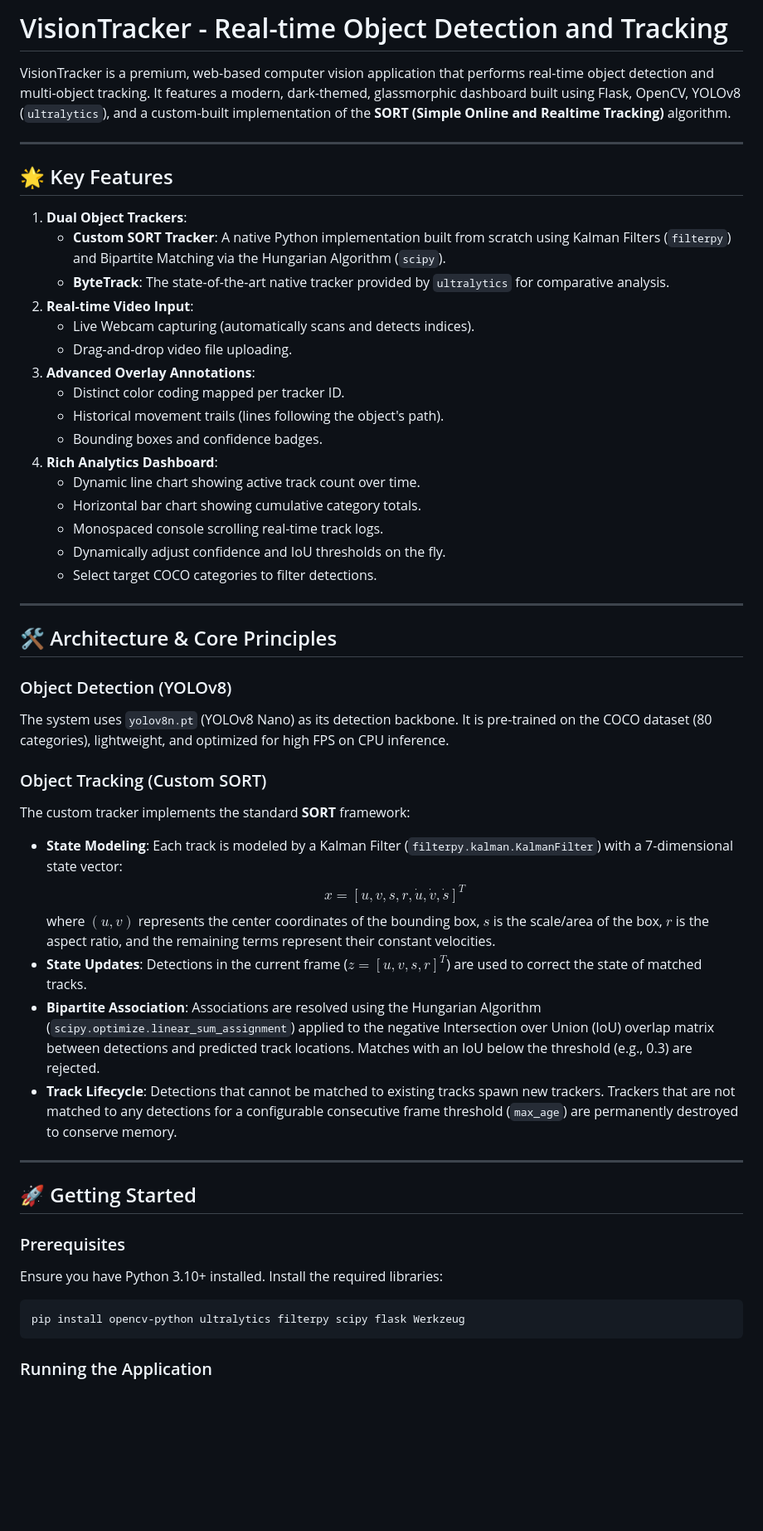
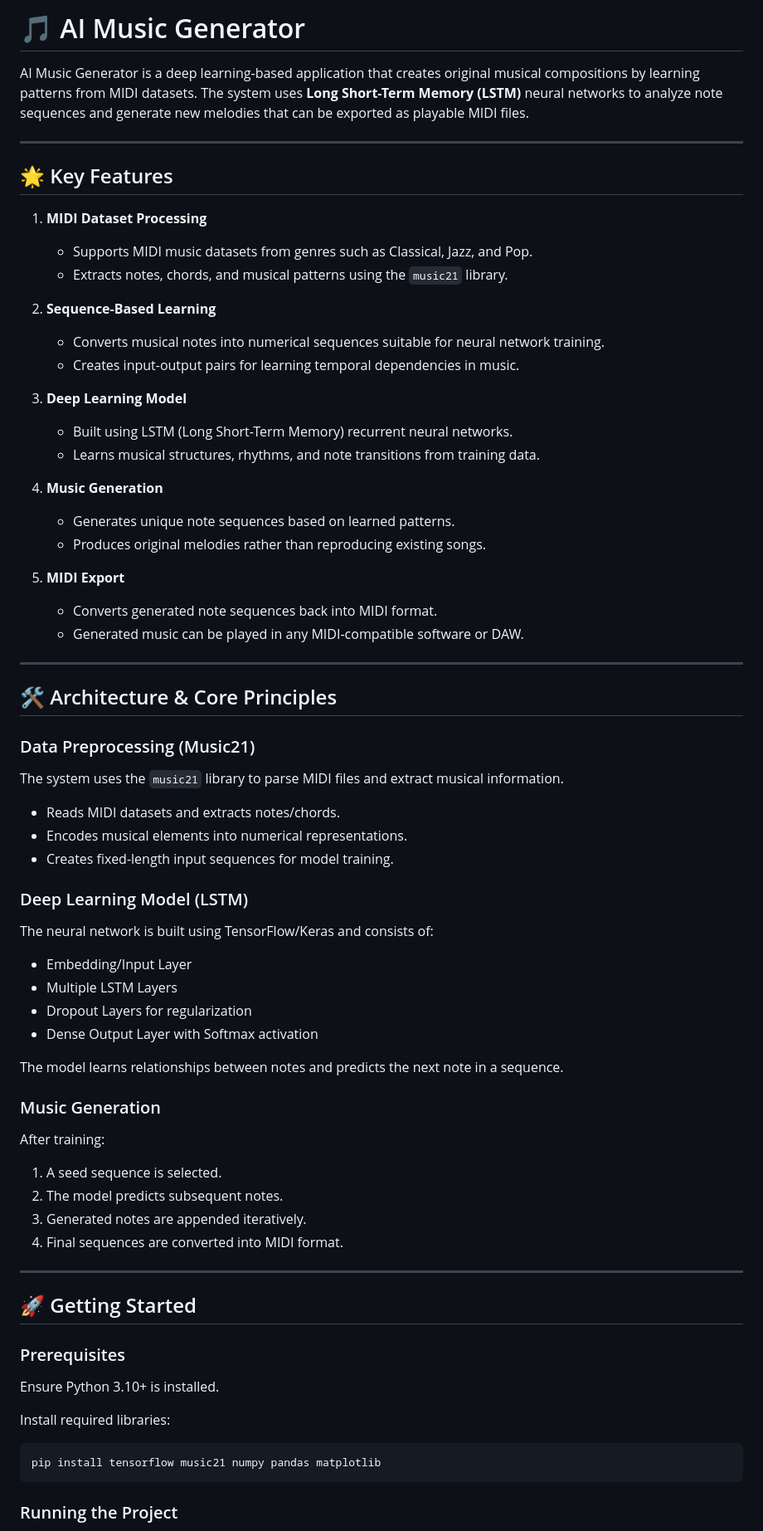
Before and after one commit to Asad1140/Codealpha_AI-music-generator, a Markdown page: README.md, the part around one of its changes. Shown at 83% size. Rendered like a GitHub page; blank space fills up the shorter version.

Commit message:
README for AI Music Generator project
 README to reflect the new AI Music Generator project, replacing the previous VisionTracker content.

````diff
--- a/README.md
+++ b/README.md
@@ -1,54 +1,81 @@
-# VisionTracker - Real-time Object Detection and Tracking
+# 🎵 AI Music Generator
 
-VisionTracker is a premium, web-based computer vision application that performs real-time object detection and multi-object tracking. It features a modern, dark-themed, glassmorphic dashboard built using Flask, OpenCV, YOLOv8 (`ultralytics`), and a custom-built implementation of the **SORT (Simple Online and Realtime Tracking)** algorithm.
+AI Music Generator is a deep learning-based application that creates original musical compositions by learning patterns from MIDI datasets. The system uses **Long Short-Term Memory (LSTM)** neural networks to analyze note sequences and generate new melodies that can be exported as playable MIDI files.
 
 ---
 
 ## 🌟 Key Features
 
-1. **Dual Object Trackers**:
-   - **Custom SORT Tracker**: A native Python implementation built from scratch using Kalman Filters (`filterpy`) and Bipartite Matching via the Hungarian Algorithm (`scipy`).
-   - **ByteTrack**: The state-of-the-art native tracker provided by `ultralytics` for comparative analysis.
-2. **Real-time Video Input**:
-   - Live Webcam capturing (automatically scans and detects indices).
-   - Drag-and-drop video file uploading.
-3. **Advanced Overlay Annotations**:
-   - Distinct color coding mapped per tracker ID.
-   - Historical movement trails (lines following the object's path).
-   - Bounding boxes and confidence badges.
-4. **Rich Analytics Dashboard**:
-   - Dynamic line chart showing active track count over time.
-   - Horizontal bar chart showing cumulative category totals.
-   - Monospaced console scrolling real-time track logs.
-   - Dynamically adjust confidence and IoU thresholds on the fly.
-   - Select target COCO categories to filter detections.
+1. **MIDI Dataset Processing**
+
+   * Supports MIDI music datasets from genres such as Classical, Jazz, and Pop.
+   * Extracts notes, chords, and musical patterns using the `music21` library.
+
+2. **Sequence-Based Learning**
+
+   * Converts musical notes into numerical sequences suitable for neural network training.
+   * Creates input-output pairs for learning temporal dependencies in music.
+
+3. **Deep Learning Model**
+
+   * Built using LSTM (Long Short-Term Memory) recurrent neural networks.
+   * Learns musical structures, rhythms, and note transitions from training data.
+
+4. **Music Generation**
+
+   * Generates unique note sequences based on learned patterns.
+   * Produces original melodies rather than reproducing existing songs.
+
+5. **MIDI Export**
+
+   * Converts generated note sequences back into MIDI format.
+   * Generated music can be played in any MIDI-compatible software or DAW.
 
 ---
 
 ## 🛠️ Architecture & Core Principles
 
-### Object Detection (YOLOv8)
-The system uses `yolov8n.pt` (YOLOv8 Nano) as its detection backbone. It is pre-trained on the COCO dataset (80 categories), lightweight, and optimized for high FPS on CPU inference.
+### Data Preprocessing (Music21)
 
-### Object Tracking (Custom SORT)
-The custom tracker implements the standard **SORT** framework:
-- **State Modeling**: Each track is modeled by a Kalman Filter (`filterpy.kalman.KalmanFilter`) with a 7-dimensional state vector:
-  $$x = [u, v, s, r, \dot{u}, \dot{v}, \dot{s}]^T$$
-  where $(u, v)$ represents the center coordinates of the bounding box, $s$ is the scale/area of the box, $r$ is the aspect ratio, and the remaining terms represent their constant velocities.
-- **State Updates**: Detections in the current frame ($z = [u, v, s, r]^T$) are used to correct the state of matched tracks.
-- **Bipartite Association**: Associations are resolved using the Hungarian Algorithm (`scipy.optimize.linear_sum_assignment`) applied to the negative Intersection over Union (IoU) overlap matrix between detections and predicted track locations. Matches with an IoU below the threshold (e.g., 0.3) are rejected.
-- **Track Lifecycle**: Detections that cannot be matched to existing tracks spawn new trackers. Trackers that are not matched to any detections for a configurable consecutive frame threshold (`max_age`) are permanently destroyed to conserve memory.
+The system uses the `music21` library to parse MIDI files and extract musical information.
+
+* Reads MIDI datasets and extracts notes/chords.
+* Encodes musical elements into numerical representations.
+* Creates fixed-length input sequences for model training.
+
+### Deep Learning Model (LSTM)
+
+The neural network is built using TensorFlow/Keras and consists of:
+
+* Embedding/Input Layer
+* Multiple LSTM Layers
+* Dropout Layers for regularization
+* Dense Output Layer with Softmax activation
+
+The model learns relationships between notes and predicts the next note in a sequence.
+
+### Music Generation
+
+After training:
+
+1. A seed sequence is selected.
+2. The model predicts subsequent notes.
+3. Generated notes are appended iteratively.
+4. Final sequences are converted into MIDI format.
 
 ---
 
 ## 🚀 Getting Started
 
 ### Prerequisites
-Ensure you have Python 3.10+ installed. Install the required libraries:
+
+Ensure Python 3.10+ is installed.
+
+Install required libraries:
 
 ```bash
-pip install opencv-python ultralytics filterpy scipy flask Werkzeug
+pip install tensorflow music21 numpy pandas matplotlib
 ```
 
-### Running the Application
+### Running the Project
 
````
Also changed, not shown: other parts of README.md (+64 -14 lines).
